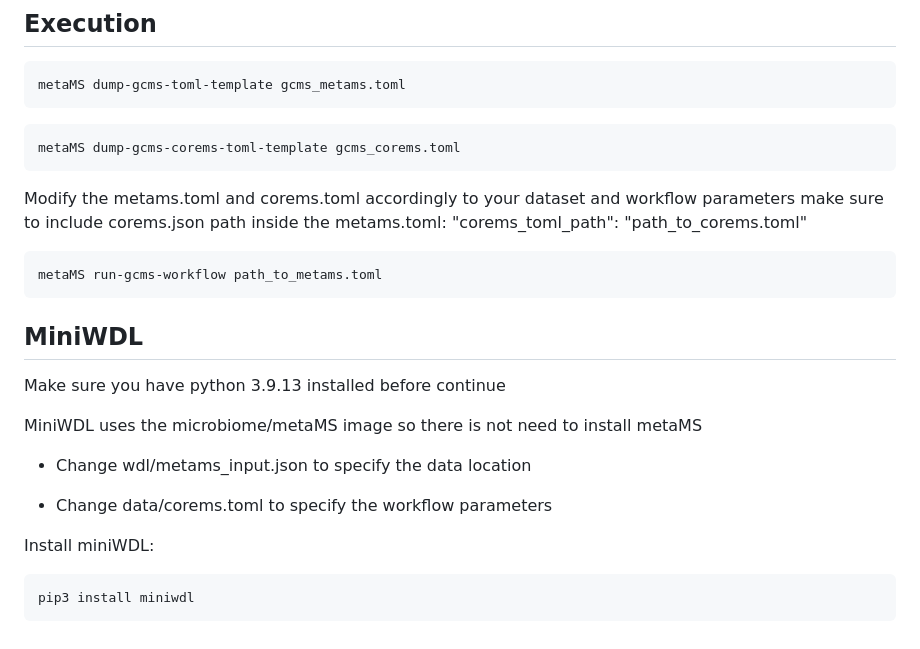
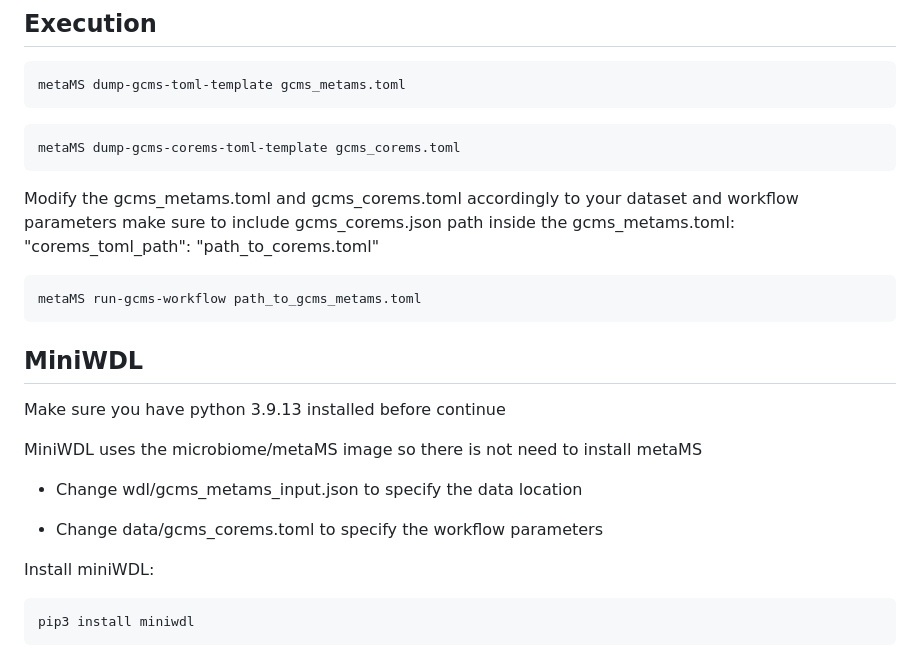
Before and after one commit to microbiomedata/metaMS, a Markdown page: README.md, the part around the change. Drawn GitHub-style.

Commit message:
Update README.md with new path names

````diff
--- a/README.md
+++ b/README.md
@@ -96,11 +96,11 @@ metaMS dump-gcms-toml-template gcms_metams.toml
 metaMS dump-gcms-corems-toml-template gcms_corems.toml
 ```
 
- Modify the metams.toml and corems.toml accordingly to your dataset and workflow parameters
-make sure to include corems.json path inside the metams.toml: "corems_toml_path": "path_to_corems.toml"
+ Modify the gcms_metams.toml and gcms_corems.toml accordingly to your dataset and workflow parameters
+make sure to include gcms_corems.json path inside the gcms_metams.toml: "corems_toml_path": "path_to_corems.toml"
 
 ```bash
-metaMS run-gcms-workflow path_to_metams.toml
+metaMS run-gcms-workflow path_to_gcms_metams.toml
 ```
 
 ## MiniWDL
@@ -109,9 +109,9 @@ Make sure you have python 3.9.13 installed before continue
 
 MiniWDL uses the microbiome/metaMS image so there is not need to install metaMS
 
-- Change wdl/metams_input.json to specify the data location
+- Change wdl/gcms_metams_input.json to specify the data location
 
-- Change data/corems.toml to specify the workflow parameters
+- Change data/gcms_corems.toml to specify the workflow parameters
 
 Install miniWDL:
 ```bash
````
